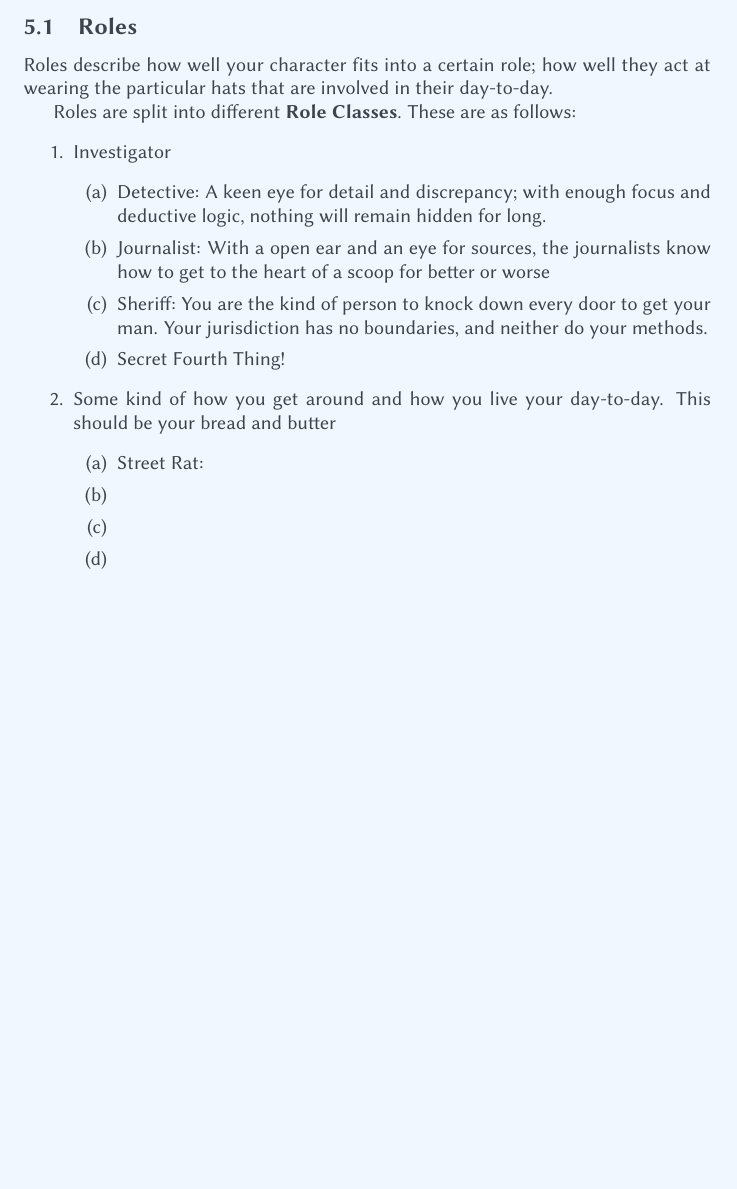
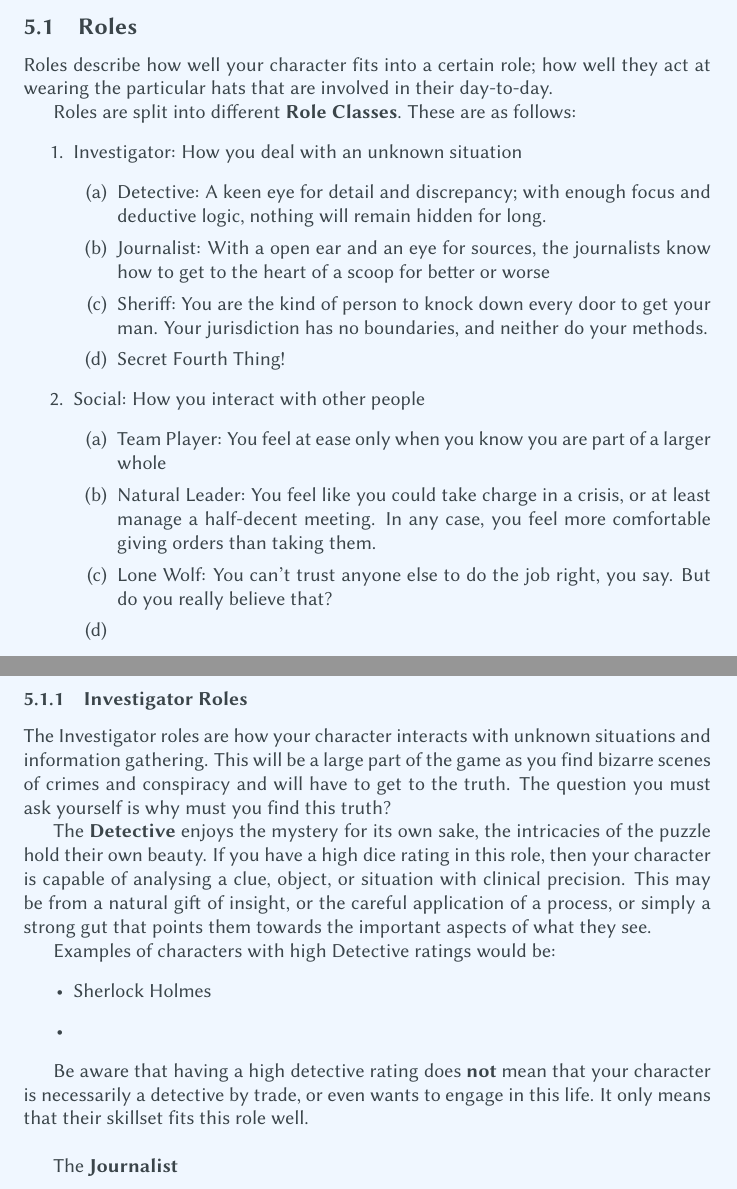
Before and after one commit to Scruffwuffulous/Scruffy-RPGs, a LaTeX document (InDev/BeforeTheCrash/BeforeTheCrash.tex, which reads InDev/BeforeTheCrash/Characters.tex): part of page 8 of 16 before the commit and two parts of pages 9 and 10 of 18 after it, the two joined at a grey line, cut so that both start at the same text, the shorter picture padded with empty space. Compiled offline with pdfLaTeX.

Commit message:
Character work updates

```diff
--- a/InDev/BeforeTheCrash/Characters.tex
+++ b/InDev/BeforeTheCrash/Characters.tex
@@ -6,17 +6,17 @@ Roles describe how well your character fits into a certain role; how well they a
 
 Roles are split into different \textbf{Role Classes}\index{Role Classes}. These are as follows:
 \begin{enumerate}
-    \item Investigator\index{Investigator}
+    \item Investigator\index{Investigator Roles}: How you deal with an unknown situation
     \begin{enumerate}
         \item Detective\index{Detective}: A keen eye for detail and discrepancy; with enough focus and deductive logic, nothing will remain hidden for long.
         \item Journalist\index{Journalist}: With a open ear and an eye for sources, the journalists know how to get to the heart of a scoop for better or worse
         \item Sheriff\index{Sheriff}: You are the kind of person to knock down every door to get your man. Your jurisdiction has no boundaries, and neither do your methods.
         \item Secret Fourth Thing!
     \end{enumerate}
-    \item Some kind of how you get around and how you live your day-to-day. This should be your bread and butter
+    \item Social\index{Social Roles}: How you interact with other people
     \begin{enumerate}
-        \item Street Rat\index{Street Rat}:
-        \item
-        \item
+        \item Team Player\index{Team Player}: You feel at ease only when you know you are part of a larger whole
+        \item Natural Leader\index{Natural Leader}: You feel like you could take charge in a crisis, or at least manage a half-decent meeting. In any case, you feel more comfortable giving orders than taking them.
+        \item Lone Wolf\index{Lone Wolf}: You can't trust anyone else to do the job right, you say. But do you really believe that?
         \item
     \end{enumerate}
@@ -24,7 +24,26 @@ Roles are split into different \textbf{Role Classes}\index{Role Classes}. These
     \begin{enumerate}
+
         \item Escapist\index{Escapist}: Full of facts and figures, or full of substances and feelings, just so long as you are not full of thoughts that you did not call forth
         \item Therapist\index{Therapist}: Over-analysis of every thought has led you to what you think is understanding of how you and everyone you meet works.
         \item Officer\index{Officer}: A strict routine and set of habits prevent you from being too close to your thoughts and problems. They can't hurt you as long as you follow the rules, right?
         \item Cynic\index{Cynic}: You've given in to the negative thoughts of life, your friends, and the world at large. At least you don't have to fight it any more.
     \end{enumerate}
 \end{enumerate}
+
+\subsubsection{Investigator Roles}
+
+The Investigator roles are how your character interacts with unknown situations and information gathering. This will be a large part of the game as you find bizarre scenes of crimes and conspiracy and will have to get to the truth. The question you must ask yourself is why must you find this truth?
+
+The \textbf{Detective}\index{Detective} enjoys the mystery for its own sake, the intricacies of the puzzle hold their own beauty. If you have a high dice rating in this role, then your character is capable of analysing a clue, object, or situation with clinical precision. This may be from a natural gift of insight, or the careful application of a process, or simply a strong gut that points them towards the important aspects of what they see.
+
+Examples of characters with high Detective ratings would be:
+\begin{itemize}
+    \item Sherlock Holmes
+    \item
+\end{itemize}
+
+Be aware that having a high detective rating does \textbf{not} mean that your character is necessarily a detective by trade, or even wants to engage in this life. It only means that their skillset fits this role well.
+
+\vspace{12pt}
+
+The \textbf{Journalist}\index{Journalist}
```
Also changed, not shown: InDev/BeforeTheCrash/IdeasSection.tex (+2 -1 lines), InDev/BeforeTheCrash/Scratchpad.tex (+1 -0 lines), InDev/BeforeTheCrash/BeforeTheCrash.pdf, InDev/BeforeTheCrash/Characters.tex (2 more changed lines).
